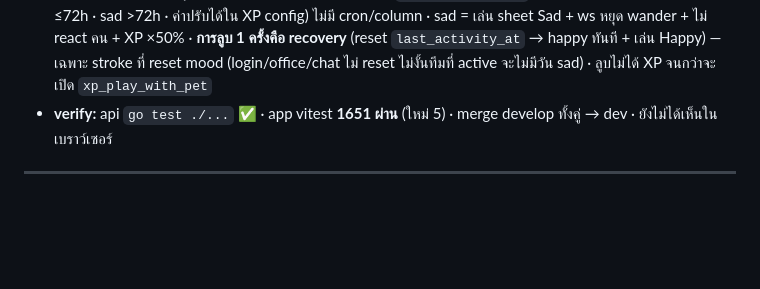
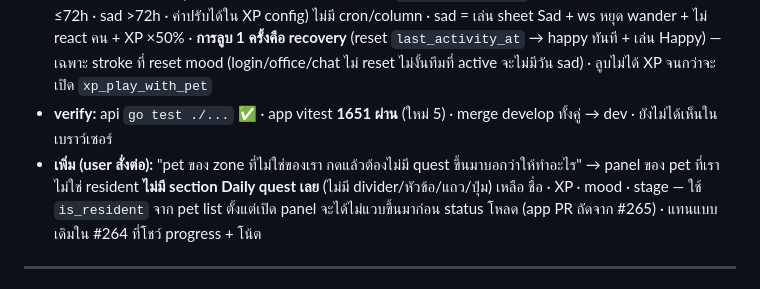
Before and after one commit to N2Pluto/zyra-doc, a Markdown page: plan/Roompet/progress.md, the part around the change. GitHub-like rendering; blank space fills up the shorter version.

Commit message:
docs(roompet): non-resident pet panel hides the quest section entirely
Co-Authored-By: Claude Opus 5 <noreply@anthropic.com>

```diff
--- a/plan/Roompet/progress.md
+++ b/plan/Roompet/progress.md
@@ -30,6 +30,7 @@
   - **บั๊กที่เจอระหว่างทำ:** ระยะและตำแหน่ง overlay ใช้ `tile_x/tile_y` ที่วางไว้ ไม่ใช่ตำแหน่งจริงจาก `pet_state` → ตั้งแต่ #254 ที่ pet เดินได้ ปุ่มจึงลอยอยู่ที่จุดวางและวัดระยะผิดจุด — แก้ให้ตาม `petLivePositions` ทั้งคู่
 - **SC-PET-08 ตอนนี้ (สรุปที่อธิบาย user):** mood derive จาก `last_activity_at` ตอนอ่าน (happy ≤12h · neutral ≤72h · sad >72h · ค่าปรับได้ใน XP config) ไม่มี cron/column · sad = เล่น sheet Sad + ws หยุด wander + ไม่ react คน + XP ×50% · **การลูบ 1 ครั้งคือ recovery** (reset `last_activity_at` → happy ทันที + เล่น Happy) — เฉพาะ stroke ที่ reset mood (login/office/chat ไม่ reset ไม่งั้นทีมที่ active จะไม่มีวัน sad) · ลูบไม่ได้ XP จนกว่าจะเปิด `xp_play_with_pet`
 - **verify:** api `go test ./...` ✅ · app vitest **1651 ผ่าน** (ใหม่ 5) · merge develop ทั้งคู่ → dev · ยังไม่ได้เห็นในเบราว์เซอร์
+- **เพิ่ม (user สั่งต่อ):** "pet ของ zone ที่ไม่ใช่ของเรา กดแล้วต้องไม่มี quest ขึ้นมาบอกว่าให้ทำอะไร" → panel ของ pet ที่เราไม่ใช่ resident **ไม่มี section Daily quest เลย** (ไม่มี divider/หัวข้อ/แถว/ปุ่ม) เหลือ ชื่อ · XP · mood · stage — ใช้ `is_resident` จาก pet list ตั้งแต่เปิด panel จะได้ไม่แวบขึ้นมาก่อน status โหลด (app PR ถัดจาก #265) · แทนแบบเดิมใน #264 ที่โชว์ progress + โน้ต
 
 ---
 
```
Also changed, not shown: plan/Roompet/clickup-audit-2026-09-05.md (+1 -1 lines).
